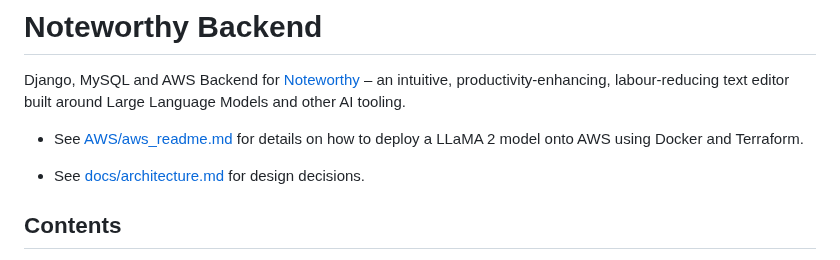
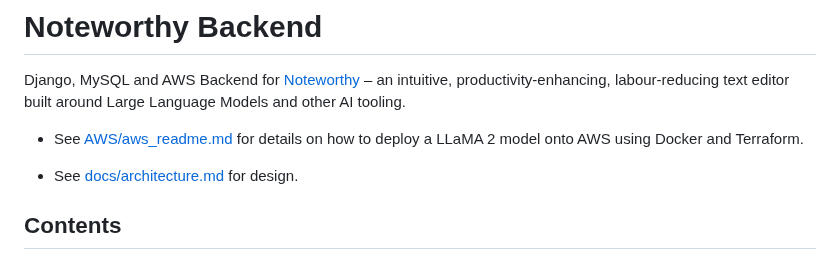
Before and after one commit to conduits-link/backend, a Markdown page: readme.md, the part around the change. Drawn GitHub-style.

```diff
--- a/readme.md
+++ b/readme.md
@@ -4,7 +4,7 @@ Django, MySQL and AWS Backend for [Noteworthy](https://www.github.com/dan-smith-
 
 * See [AWS/aws_readme.md](AWS/aws_readme.md) for details on how to deploy a LLaMA 2 model onto AWS using Docker and Terraform.
 
-* See [docs/architecture.md](docs/architecture.md) for design decisions.
+* See [docs/architecture.md](docs/architecture.md) for design.
 
 ## Contents
 
```
